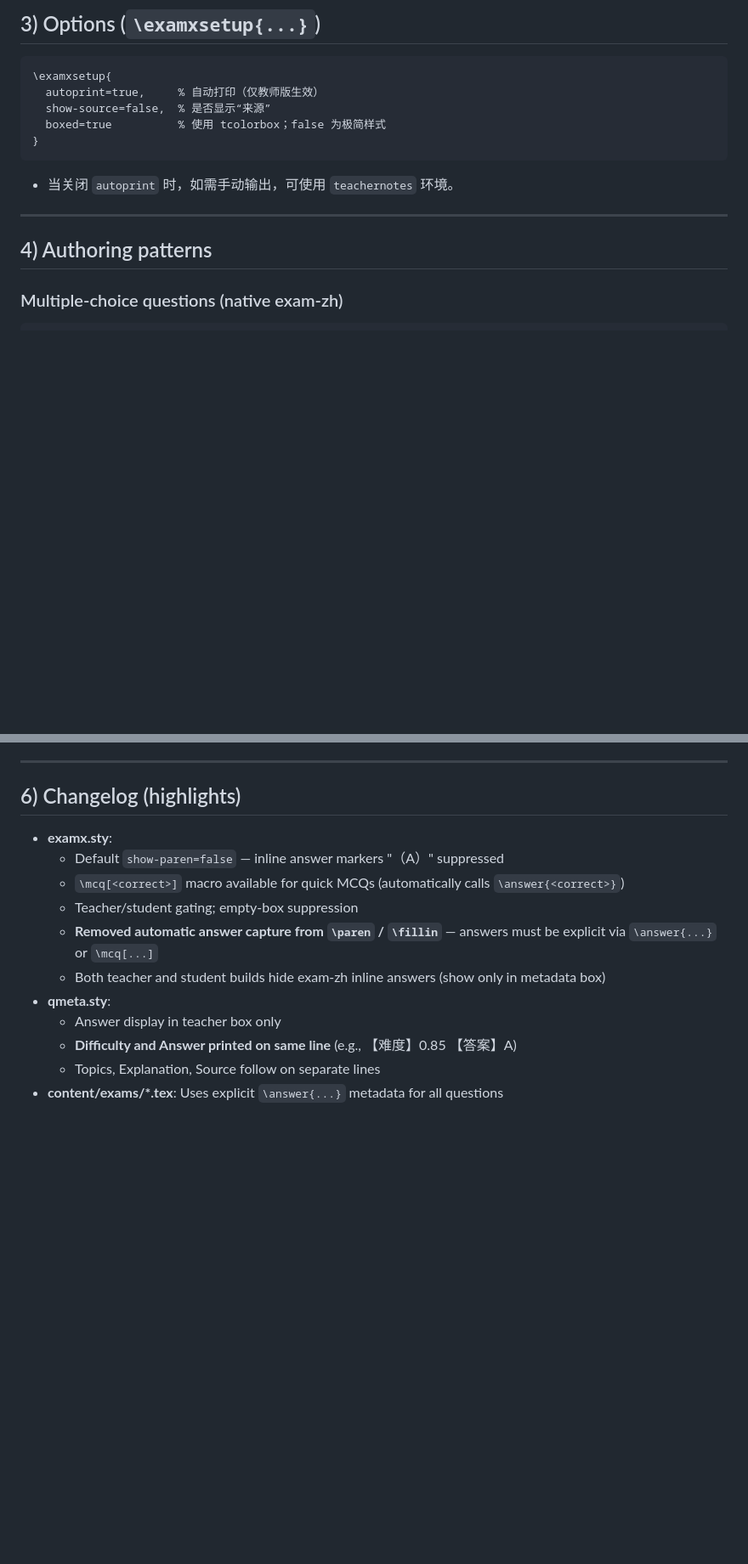
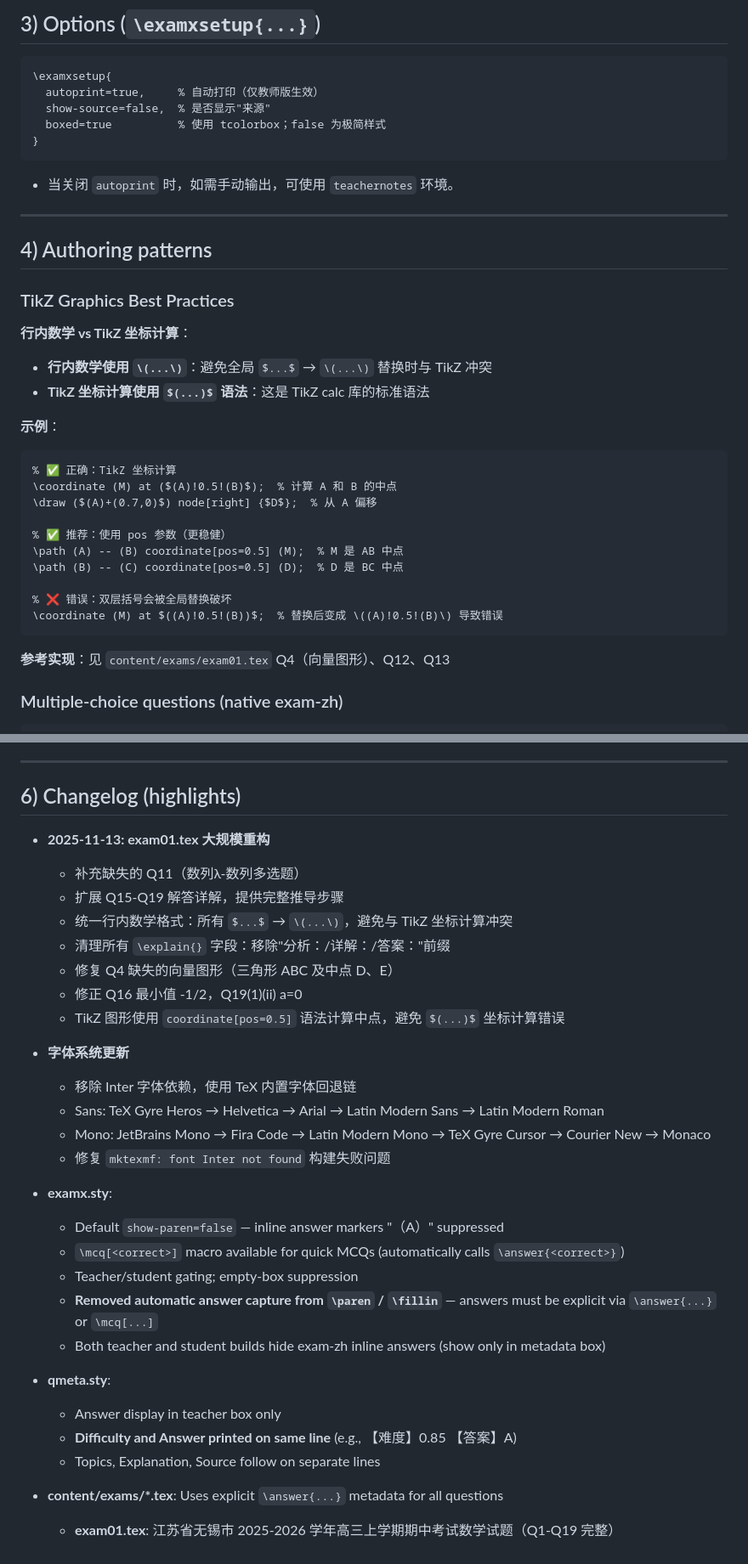
Before and after one commit to Muryor/mynote, a Markdown page: features.md, 2 parts joined by grey strips. Shown at 85% size. Rendered like a GitHub page; blank space fills up the shorter version.

````diff
--- a/features.md
+++ b/features.md
@@ -56,7 +56,7 @@
 ```tex
 \examxsetup{
   autoprint=true,     % 自动打印（仅教师版生效）
-  show-source=false,  % 是否显示“来源”
+  show-source=false,  % 是否显示"来源"
   boxed=true          % 使用 tcolorbox；false 为极简样式
 }
 ```
@@ -66,6 +66,29 @@
 ---
 
 ## 4) Authoring patterns
+
+### TikZ Graphics Best Practices
+
+**行内数学 vs TikZ 坐标计算**：
+- **行内数学使用 `\(...\)`**：避免全局 `$...$` → `\(...\)` 替换时与 TikZ 冲突
+- **TikZ 坐标计算使用 `$(...)$` 语法**：这是 TikZ calc 库的标准语法
+
+**示例**：
+
+```tex
+% ✅ 正确：TikZ 坐标计算
+\coordinate (M) at ($(A)!0.5!(B)$);  % 计算 A 和 B 的中点
+\draw ($(A)+(0.7,0)$) node[right] {$D$};  % 从 A 偏移
+
+% ✅ 推荐：使用 pos 参数（更稳健）
+\path (A) -- (B) coordinate[pos=0.5] (M);  % M 是 AB 中点
+\path (B) -- (C) coordinate[pos=0.5] (D);  % D 是 BC 中点
+
+% ❌ 错误：双层括号会被全局替换破坏
+\coordinate (M) at $((A)!0.5!(B))$;  % 替换后变成 \((A)!0.5!(B)\) 导致错误
+```
+
+**参考实现**：见 `content/exams/exam01.tex` Q4（向量图形）、Q12、Q13
 
 ### Multiple-choice questions (native exam-zh)
 ```tex
@@ -117,14 +140,32 @@
 
 ## 6) Changelog (highlights)
 
+- **2025-11-13: exam01.tex 大规模重构**
+  - 补充缺失的 Q11（数列λ-数列多选题）
+  - 扩展 Q15-Q19 解答详解，提供完整推导步骤
+  - 统一行内数学格式：所有 `$...$` → `\(...\)`，避免与 TikZ 坐标计算冲突
+  - 清理所有 `\explain{}` 字段：移除"分析：/详解：/答案："前缀
+  - 修复 Q4 缺失的向量图形（三角形 ABC 及中点 D、E）
+  - 修正 Q16 最小值 -1/2，Q19(1)(ii) a=0
+  - TikZ 图形使用 `coordinate[pos=0.5]` 语法计算中点，避免 `$(...)$` 坐标计算错误
+
+- **字体系统更新**
+  - 移除 Inter 字体依赖，使用 TeX 内置字体回退链
+  - Sans: TeX Gyre Heros → Helvetica → Arial → Latin Modern Sans → Latin Modern Roman
+  - Mono: JetBrains Mono → Fira Code → Latin Modern Mono → TeX Gyre Cursor → Courier New → Monaco
+  - 修复 `mktexmf: font Inter not found` 构建失败问题
+
 - **examx.sty**:
   - Default `show-paren=false` — inline answer markers "（A）" suppressed
   - `\mcq[<correct>]` macro available for quick MCQs (automatically calls `\answer{<correct>}`)
   - Teacher/student gating; empty-box suppression
   - **Removed automatic answer capture from `\paren` / `\fillin`** — answers must be explicit via `\answer{...}` or `\mcq[...]`
   - Both teacher and student builds hide exam-zh inline answers (show only in metadata box)
+
 - **qmeta.sty**:
   - Answer display in teacher box only
   - **Difficulty and Answer printed on same line** (e.g., 【难度】0.85  【答案】A)
   - Topics, Explanation, Source follow on separate lines
+
 - **content/exams/*.tex**: Uses explicit `\answer{...}` metadata for all questions
+  - **exam01.tex**: 江苏省无锡市 2025-2026 学年高三上学期期中考试数学试题（Q1-Q19 完整）
````
Also changed, not shown: README.md (+48 -9 lines).
